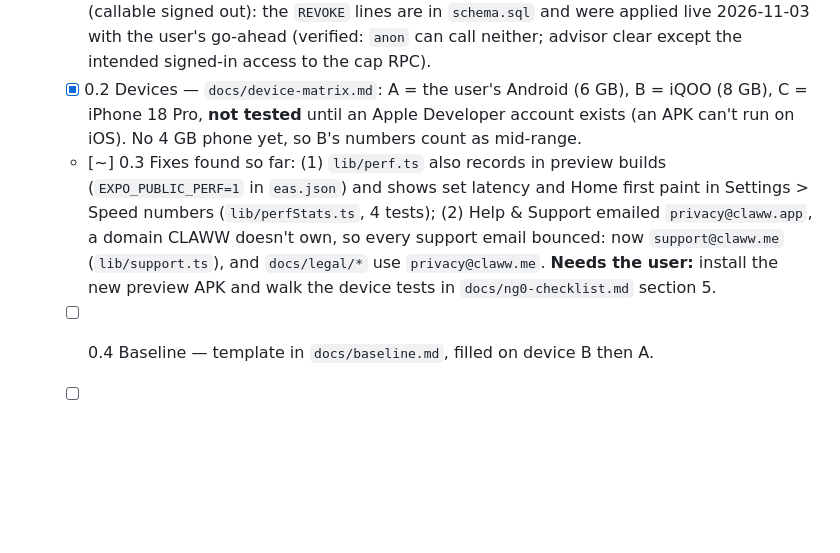
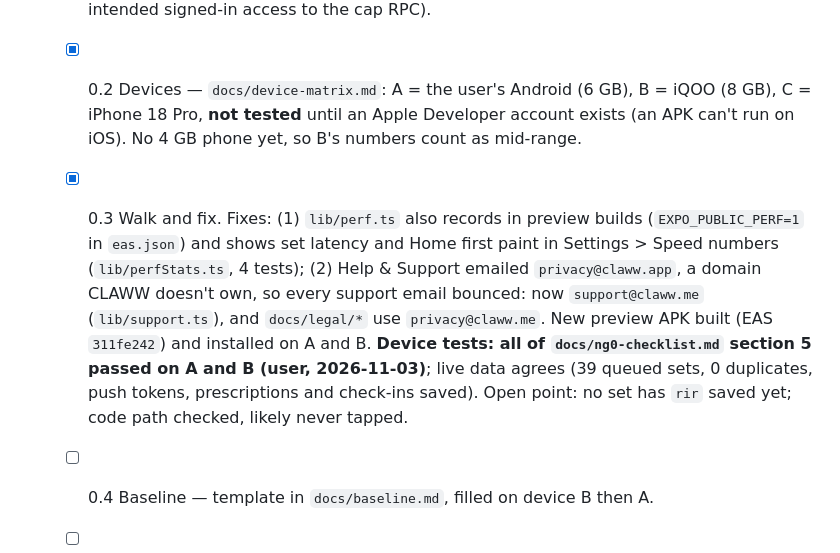
Before and after one commit to KashyapMamidela/claww, a Markdown page: claww app/CLAUDE.md, the part around the change. GitHub-like rendering; blank space fills up the shorter version.

```diff
--- a/claww app/CLAUDE.md
+++ b/claww app/CLAUDE.md
@@ -255,6 +255,6 @@ for progression, MacroFactor for nutrition) at the user's request. Two follow-up
 - [~] NG PHASE 0 — Stabilise V2, device list, baseline numbers (started 2026-11-03 on `v2/phase-1-quick-fixes`). Typecheck clean, 322/322 tests (4 new).
   - [x] 0.1 Checklist — `docs/ng0-checklist.md`. Live project re-verified read-only through the Supabase connector: all 54 tables and columns from `schema.sql`, RLS on every public table, 183/183 exercises with metadata and form guides, the four V2 functions ACTIVE, cron job and vault secret present. The Supabase security advisor flagged `handle_new_user()` (callable at `/rest/v1/rpc/`) and `check_and_increment_generation_usage` (callable signed out): the `REVOKE` lines are in `schema.sql` and were applied live 2026-11-03 with the user's go-ahead (verified: `anon` can call neither; advisor clear except the intended signed-in access to the cap RPC).
   - [x] 0.2 Devices — `docs/device-matrix.md`: A = the user's Android (6 GB), B = iQOO (8 GB), C = iPhone 18 Pro, **not tested** until an Apple Developer account exists (an APK can't run on iOS). No 4 GB phone yet, so B's numbers count as mid-range.
-  - [~] 0.3 Fixes found so far: (1) `lib/perf.ts` also records in preview builds (`EXPO_PUBLIC_PERF=1` in `eas.json`) and shows set latency and Home first paint in Settings > Speed numbers (`lib/perfStats.ts`, 4 tests); (2) Help & Support emailed `privacy@claww.app`, a domain CLAWW doesn't own, so every support email bounced: now `support@claww.me` (`lib/support.ts`), and `docs/legal/*` use `privacy@claww.me`. **Needs the user:** install the new preview APK and walk the device tests in `docs/ng0-checklist.md` section 5.
+  - [x] 0.3 Walk and fix. Fixes: (1) `lib/perf.ts` also records in preview builds (`EXPO_PUBLIC_PERF=1` in `eas.json`) and shows set latency and Home first paint in Settings > Speed numbers (`lib/perfStats.ts`, 4 tests); (2) Help & Support emailed `privacy@claww.app`, a domain CLAWW doesn't own, so every support email bounced: now `support@claww.me` (`lib/support.ts`), and `docs/legal/*` use `privacy@claww.me`. New preview APK built (EAS `311fe242`) and installed on A and B. **Device tests: all of `docs/ng0-checklist.md` section 5 passed on A and B (user, 2026-11-03)**; live data agrees (39 queued sets, 0 duplicates, push tokens, prescriptions and check-ins saved). Open point: no set has `rir` saved yet; code path checked, likely never tapped.
   - [ ] 0.4 Baseline — template in `docs/baseline.md`, filled on device B then A.
   - [ ] 0.5 Merge PR #4 into `main` (the user merges).
```
Also changed, not shown: claww app/docs/ng0-checklist.md (+15 -15 lines).
